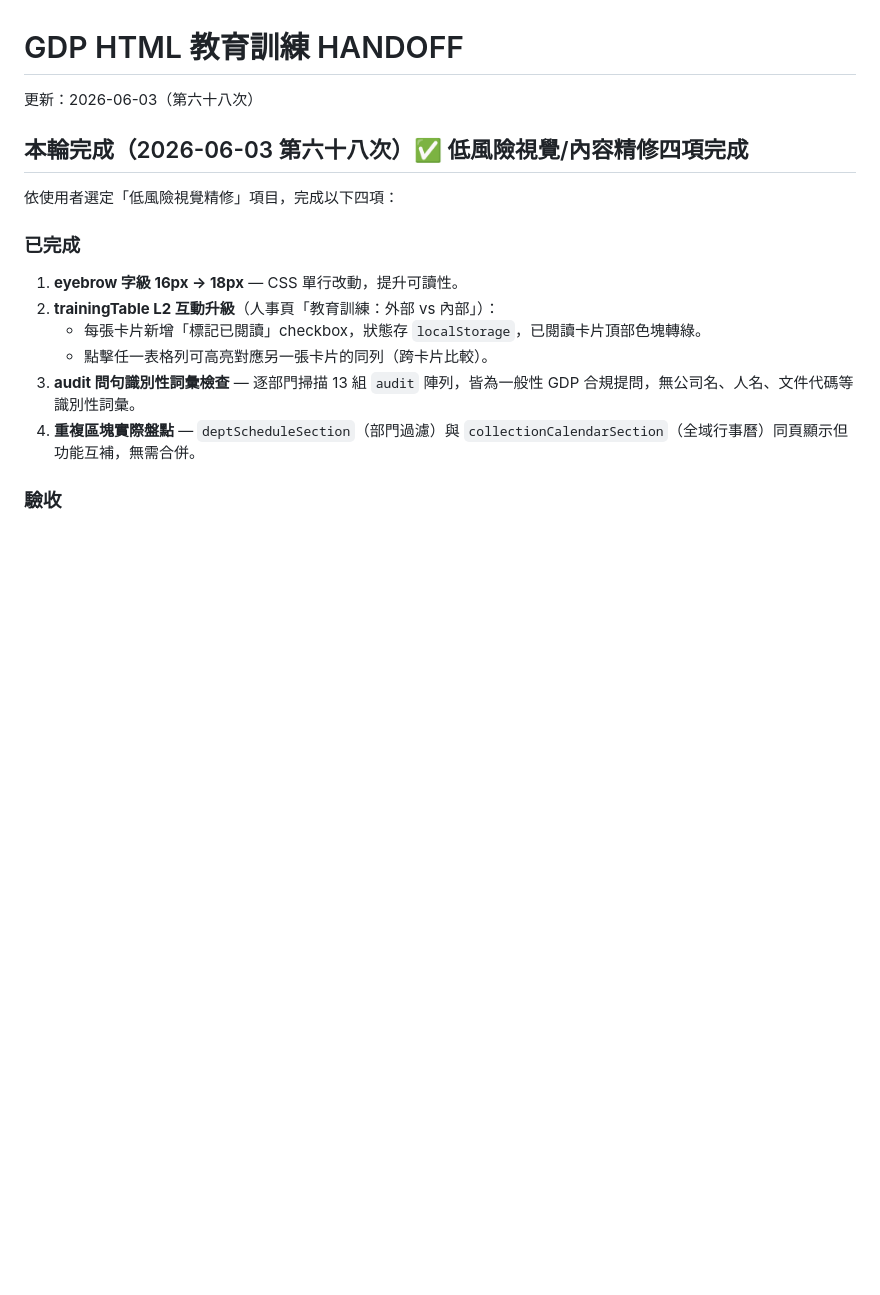
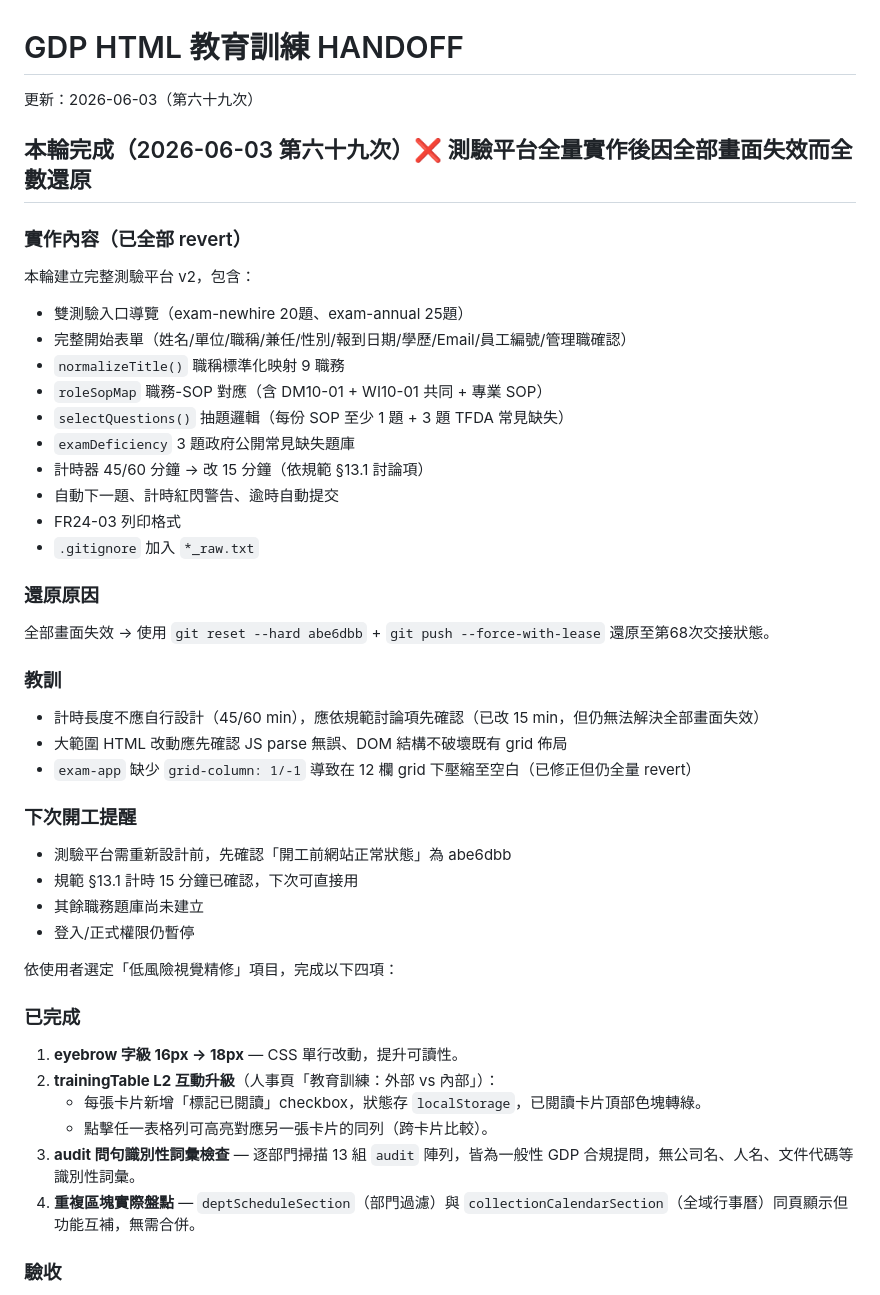
Before and after one commit to N1116839/xinshing-gdp-training, a Markdown page: HANDOFF.md, the part around the change. Drawn GitHub-style; blank space fills up the shorter version.

Commit message:
docs: 第69次交接 — 測驗平台全量revert（恢復至abe6dbb）

```diff
--- a/HANDOFF.md
+++ b/HANDOFF.md
@@ -1,7 +1,34 @@
 # GDP HTML 教育訓練 HANDOFF
-更新：2026-06-03（第六十八次）
-
-## 本輪完成（2026-06-03 第六十八次）✅ 低風險視覺/內容精修四項完成
+更新：2026-06-03（第六十九次）
+
+## 本輪完成（2026-06-03 第六十九次）❌ 測驗平台全量實作後因全部畫面失效而全數還原
+
+### 實作內容（已全部 revert）
+本輪建立完整測驗平台 v2，包含：
+- 雙測驗入口導覽（exam-newhire 20題、exam-annual 25題）
+- 完整開始表單（姓名/單位/職稱/兼任/性別/報到日期/學歷/Email/員工編號/管理職確認）
+- `normalizeTitle()` 職稱標準化映射 9 職務
+- `roleSopMap` 職務-SOP 對應（含 DM10-01 + WI10-01 共同 + 專業 SOP）
+- `selectQuestions()` 抽題邏輯（每份 SOP 至少 1 題 + 3 題 TFDA 常見缺失）
+- `examDeficiency` 3 題政府公開常見缺失題庫
+- 計時器 45/60 分鐘 → 改 15 分鐘（依規範 §13.1 討論項）
+- 自動下一題、計時紅閃警告、逾時自動提交
+- FR24-03 列印格式
+- `.gitignore` 加入 `*_raw.txt`
+
+### 還原原因
+全部畫面失效 → 使用 `git reset --hard abe6dbb` + `git push --force-with-lease` 還原至第68次交接狀態。
+
+### 教訓
+- 計時長度不應自行設計（45/60 min），應依規範討論項先確認（已改 15 min，但仍無法解決全部畫面失效）
+- 大範圍 HTML 改動應先確認 JS parse 無誤、DOM 結構不破壞既有 grid 佈局
+- `exam-app` 缺少 `grid-column: 1/-1` 導致在 12 欄 grid 下壓縮至空白（已修正但仍全量 revert）
+
+### 下次開工提醒
+- 測驗平台需重新設計前，先確認「開工前網站正常狀態」為 abe6dbb
+- 規範 §13.1 計時 15 分鐘已確認，下次可直接用
+- 其餘職務題庫尚未建立
+- 登入/正式權限仍暫停
 
 依使用者選定「低風險視覺精修」項目，完成以下四項：
 
```
